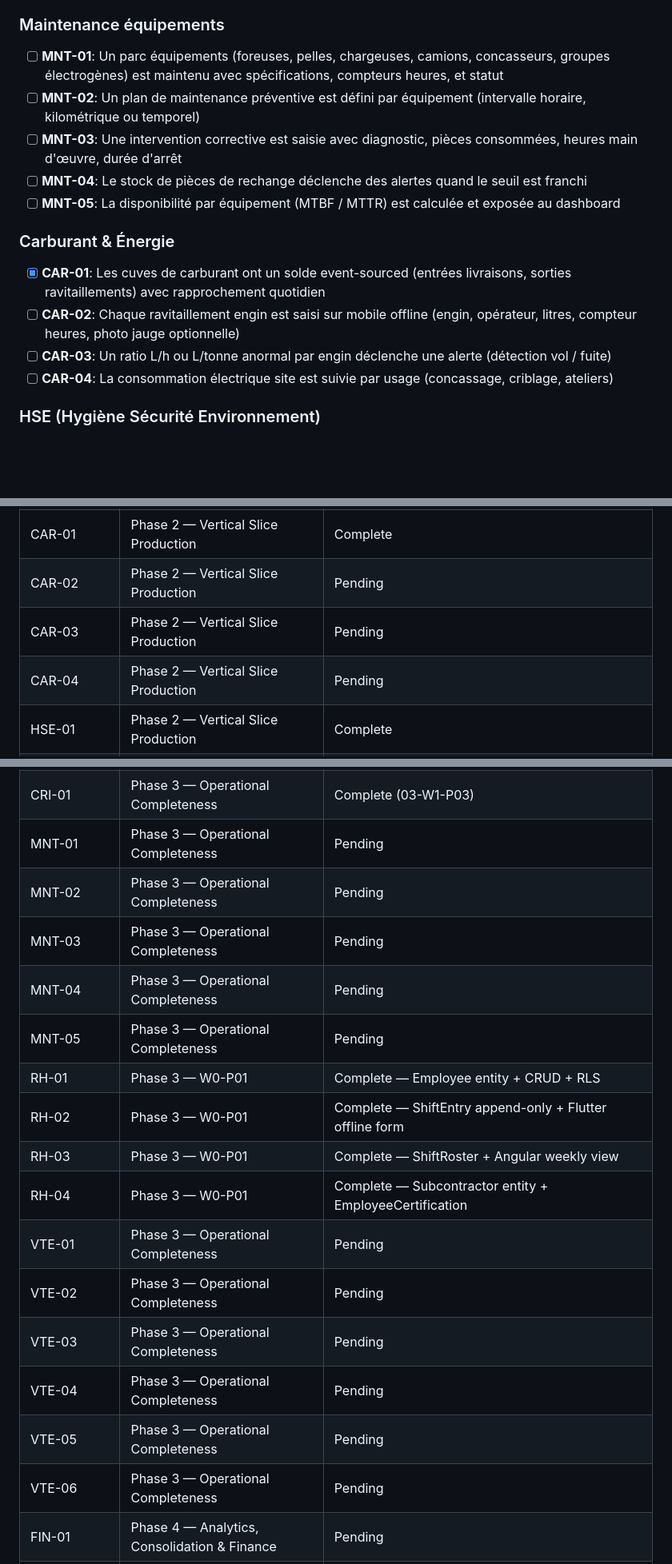
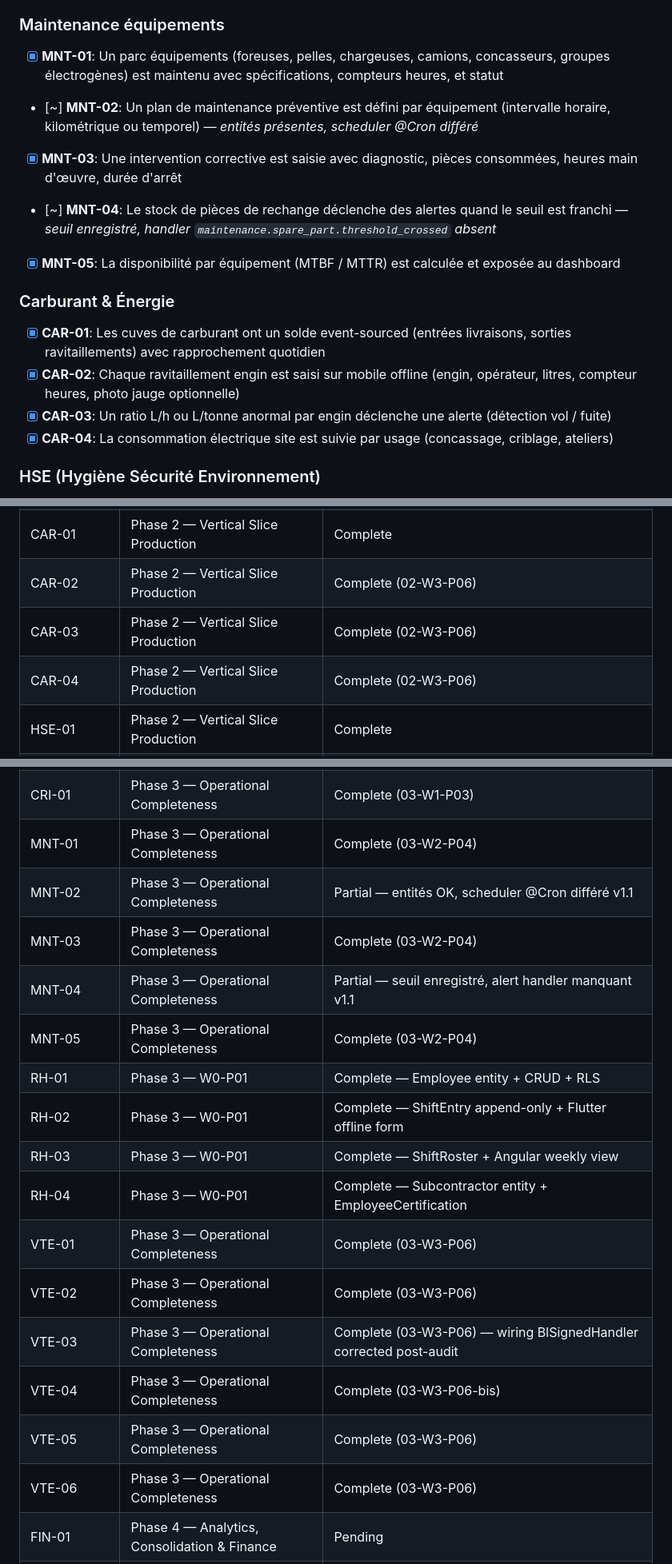
Before and after one commit to yobonoukassio-blip/gravel-erp, a Markdown page: .planning/REQUIREMENTS.md, 3 parts joined by grey strips. Shown at 80% size. Rendered like a GitHub page; blank space fills up the shorter version.

Commit message:
docs(planning): truth pass on REQUIREMENTS.md reflecting shipped features

```diff
--- a/.planning/REQUIREMENTS.md
+++ b/.planning/REQUIREMENTS.md
@@ -55,18 +55,18 @@ Requirements pour la première release. Chaque exigence est mappée à une phase
 
 ### Maintenance équipements
 
-- [ ] **MNT-01**: Un parc équipements (foreuses, pelles, chargeuses, camions, concasseurs, groupes électrogènes) est maintenu avec spécifications, compteurs heures, et statut
-- [ ] **MNT-02**: Un plan de maintenance préventive est défini par équipement (intervalle horaire, kilométrique ou temporel)
-- [ ] **MNT-03**: Une intervention corrective est saisie avec diagnostic, pièces consommées, heures main d'œuvre, durée d'arrêt
-- [ ] **MNT-04**: Le stock de pièces de rechange déclenche des alertes quand le seuil est franchi
-- [ ] **MNT-05**: La disponibilité par équipement (MTBF / MTTR) est calculée et exposée au dashboard
+- [x] **MNT-01**: Un parc équipements (foreuses, pelles, chargeuses, camions, concasseurs, groupes électrogènes) est maintenu avec spécifications, compteurs heures, et statut
+- [~] **MNT-02**: Un plan de maintenance préventive est défini par équipement (intervalle horaire, kilométrique ou temporel) — *entités présentes, scheduler @Cron différé*
+- [x] **MNT-03**: Une intervention corrective est saisie avec diagnostic, pièces consommées, heures main d'œuvre, durée d'arrêt
+- [~] **MNT-04**: Le stock de pièces de rechange déclenche des alertes quand le seuil est franchi — *seuil enregistré, handler `maintenance.spare_part.threshold_crossed` absent*
+- [x] **MNT-05**: La disponibilité par équipement (MTBF / MTTR) est calculée et exposée au dashboard
 
 ### Carburant & Énergie
 
 - [x] **CAR-01**: Les cuves de carburant ont un solde event-sourced (entrées livraisons, sorties ravitaillements) avec rapprochement quotidien
-- [ ] **CAR-02**: Chaque ravitaillement engin est saisi sur mobile offline (engin, opérateur, litres, compteur heures, photo jauge optionnelle)
-- [ ] **CAR-03**: Un ratio L/h ou L/tonne anormal par engin déclenche une alerte (détection vol / fuite)
-- [ ] **CAR-04**: La consommation électrique site est suivie par usage (concassage, criblage, ateliers)
+- [x] **CAR-02**: Chaque ravitaillement engin est saisi sur mobile offline (engin, opérateur, litres, compteur heures, photo jauge optionnelle)
+- [x] **CAR-03**: Un ratio L/h ou L/tonne anormal par engin déclenche une alerte (détection vol / fuite)
+- [x] **CAR-04**: La consommation électrique site est suivie par usage (concassage, criblage, ateliers)
 
 ### HSE (Hygiène Sécurité Environnement)
 
@@ -194,9 +194,9 @@ Mapping requirement ↔ phase (validé après création du roadmap).
 | STK-02 | Phase 2 — Vertical Slice Production | Complete |
 | STK-03 | Phase 2 — Vertical Slice Production | Complete |
 | CAR-01 | Phase 2 — Vertical Slice Production | Complete |
-| CAR-02 | Phase 2 — Vertical Slice Production | Pending |
-| CAR-03 | Phase 2 — Vertical Slice Production | Pending |
-| CAR-04 | Phase 2 — Vertical Slice Production | Pending |
+| CAR-02 | Phase 2 — Vertical Slice Production | Complete (02-W3-P06) |
+| CAR-03 | Phase 2 — Vertical Slice Production | Complete (02-W3-P06) |
+| CAR-04 | Phase 2 — Vertical Slice Production | Complete (02-W3-P06) |
 | HSE-01 | Phase 2 — Vertical Slice Production | Complete |
 | HSE-02 | Phase 2 — Vertical Slice Production | Complete |
 | HSE-03 | Phase 3 — RH module (DEFERRED) | Deferred — stub in docs/phase-03-handoff/hse-rh-deferred-scope.md |
@@ -215,21 +215,21 @@ Mapping requirement ↔ phase (validé après création du roadmap).
 | CON-01 | Phase 3 — Operational Completeness | Complete (03-W1-P03) |
 | CON-02 | Phase 3 — Operational Completeness | Complete (03-W1-P03) |
 | CRI-01 | Phase 3 — Operational Completeness | Complete (03-W1-P03) |
-| MNT-01 | Phase 3 — Operational Completeness | Pending |
-| MNT-02 | Phase 3 — Operational Completeness | Pending |
-| MNT-03 | Phase 3 — Operational Completeness | Pending |
-| MNT-04 | Phase 3 — Operational Completeness | Pending |
-| MNT-05 | Phase 3 — Operational Completeness | Pending |
+| MNT-01 | Phase 3 — Operational Completeness | Complete (03-W2-P04) |
+| MNT-02 | Phase 3 — Operational Completeness | Partial — entités OK, scheduler @Cron différé v1.1 |
+| MNT-03 | Phase 3 — Operational Completeness | Complete (03-W2-P04) |
+| MNT-04 | Phase 3 — Operational Completeness | Partial — seuil enregistré, alert handler manquant v1.1 |
+| MNT-05 | Phase 3 — Operational Completeness | Complete (03-W2-P04) |
 | RH-01 | Phase 3 — W0-P01 | Complete — Employee entity + CRUD + RLS |
 | RH-02 | Phase 3 — W0-P01 | Complete — ShiftEntry append-only + Flutter offline form |
 | RH-03 | Phase 3 — W0-P01 | Complete — ShiftRoster + Angular weekly view |
 | RH-04 | Phase 3 — W0-P01 | Complete — Subcontractor entity + EmployeeCertification |
-| VTE-01 | Phase 3 — Operational Completeness | Pending |
-| VTE-02 | Phase 3 — Operational Completeness | Pending |
-| VTE-03 | Phase 3 — Operational Completeness | Pending |
-| VTE-04 | Phase 3 — Operational Completeness | Pending |
-| VTE-05 | Phase 3 — Operational Completeness | Pending |
-| VTE-06 | Phase 3 — Operational Completeness | Pending |
+| VTE-01 | Phase 3 — Operational Completeness | Complete (03-W3-P06) |
+| VTE-02 | Phase 3 — Operational Completeness | Complete (03-W3-P06) |
+| VTE-03 | Phase 3 — Operational Completeness | Complete (03-W3-P06) — wiring BlSignedHandler corrected post-audit |
+| VTE-04 | Phase 3 — Operational Completeness | Complete (03-W3-P06-bis) |
+| VTE-05 | Phase 3 — Operational Completeness | Complete (03-W3-P06) |
+| VTE-06 | Phase 3 — Operational Completeness | Complete (03-W3-P06) |
 | FIN-01 | Phase 4 — Analytics, Consolidation & Finance | Pending |
 | FIN-02 | Phase 4 — Analytics, Consolidation & Finance | Pending |
 | FIN-03 | Phase 4 — Analytics, Consolidation & Finance | Pending |
```
Also changed, not shown: other parts of .planning/REQUIREMENTS.md (+8 -8 lines).
